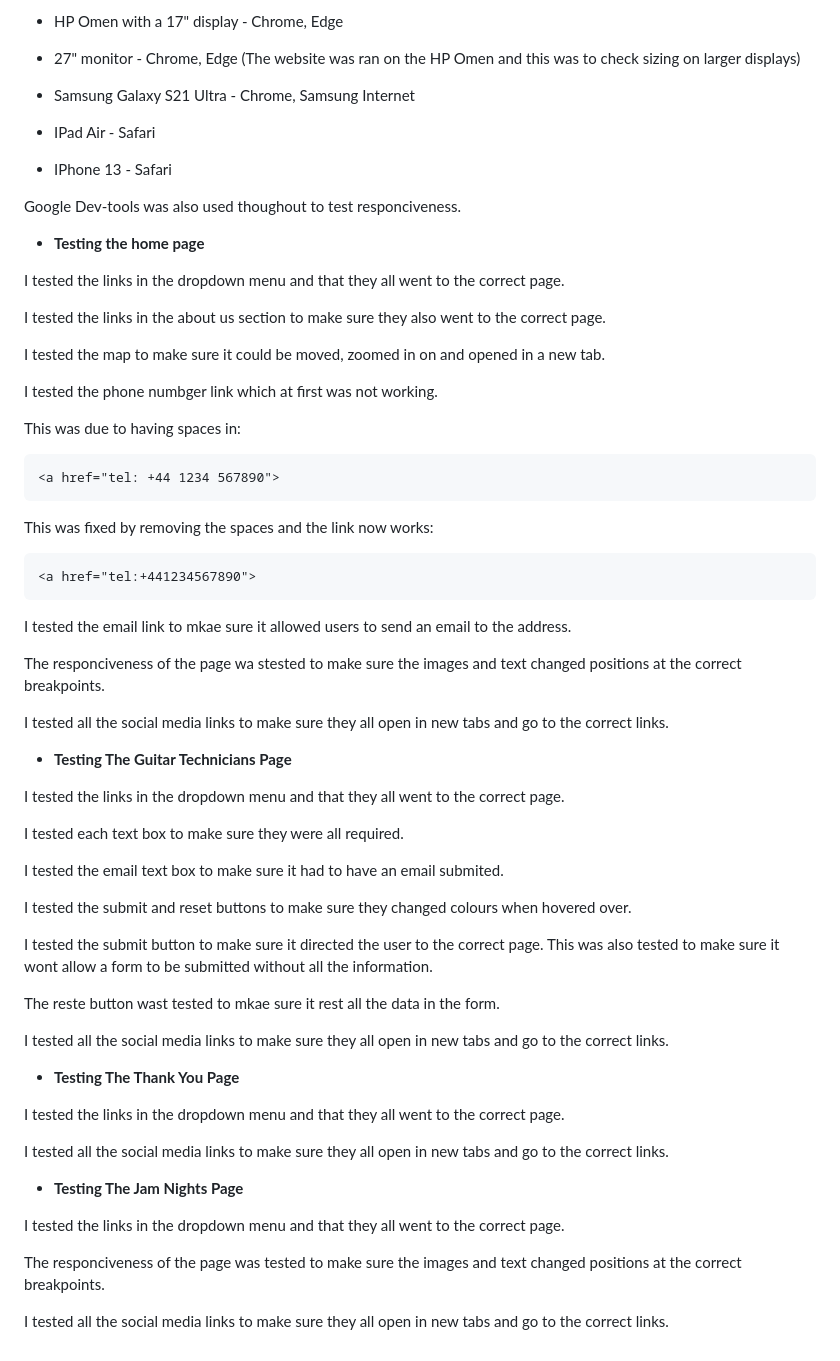
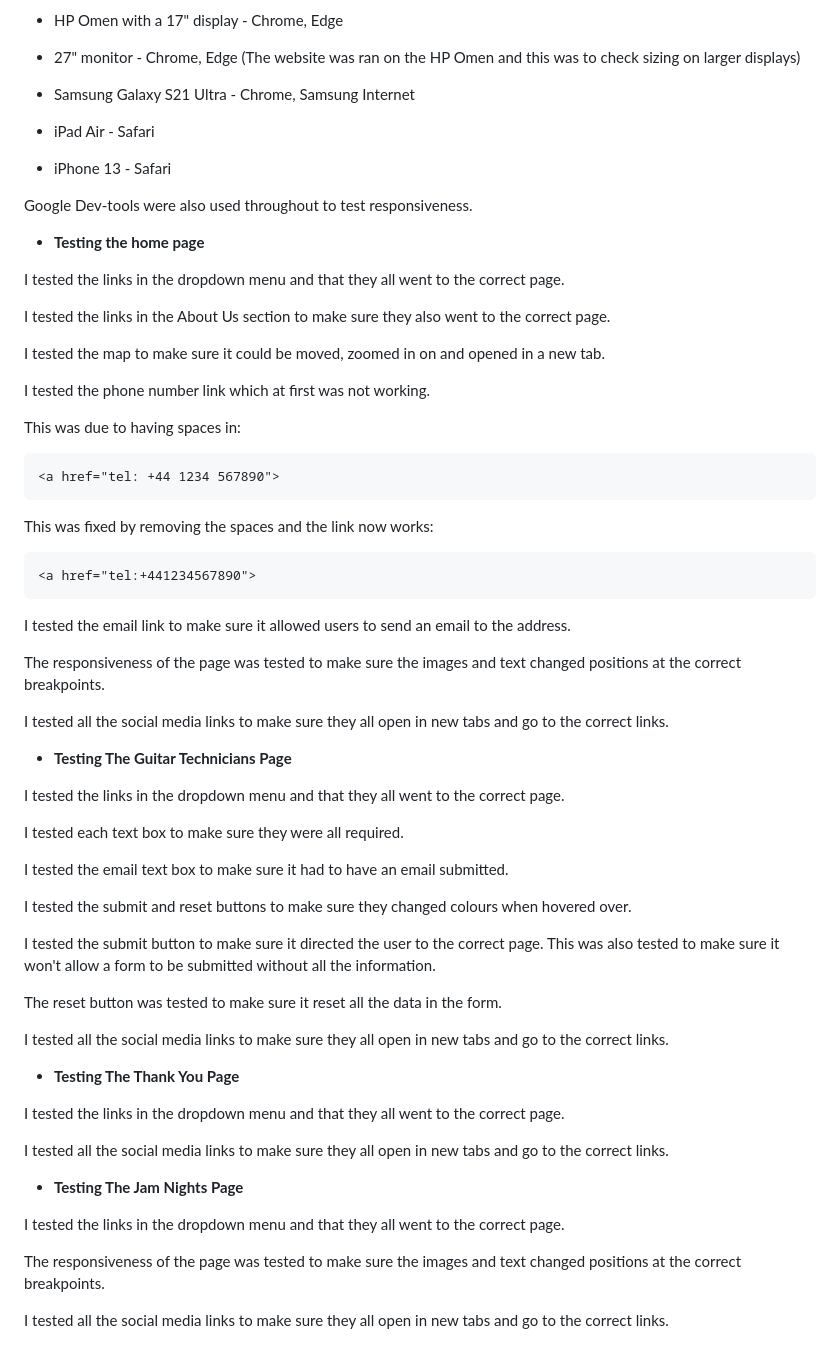
Before and after one commit to Jamie-S2000/CI-project-1, a Markdown page: README.md, the part around the change printed below. Drawn GitHub-style.

````diff
--- a/README.md
+++ b/README.md
@@ -276,21 +276,21 @@ The site was tested thoughout development on these devises:
 
 * Samsung Galaxy S21 Ultra - Chrome, Samsung Internet
 
-* IPad Air - Safari
+* iPad Air - Safari
 
-* IPhone 13 - Safari
+* iPhone 13 - Safari
 
-Google Dev-tools was also used thoughout to test responciveness.
+Google Dev-tools were also used throughout to test responsiveness.
 
 - __Testing the home page__
 
 I tested the links in the dropdown menu and that they all went to the correct page.
 
-I tested the links in the about us section to make sure they also went to the correct page.
+I tested the links in the About Us section to make sure they also went to the correct page.
 
 I tested the map to make sure it could be moved, zoomed in on and opened in a new tab.
 
-I tested the phone numbger link which at first was not working.
+I tested the phone number link which at first was not working.
 
 This was due to having spaces in:
 
@@ -304,9 +304,9 @@ This was fixed by removing the spaces and the link now works:
 <a href="tel:+441234567890">
 ```
 
-I tested the email link to mkae sure it allowed users to send an email to the address.
+I tested the email link to make sure it allowed users to send an email to the address.
 
-The responciveness of the page wa stested to make sure the images and text changed positions at the correct breakpoints.
+The responsiveness of the page was tested to make sure the images and text changed positions at the correct breakpoints.
 
 I tested all the social media links to make sure they all open in new tabs and go to the correct links.
 
@@ -316,13 +316,13 @@ I tested the links in the dropdown menu and that they all went to the correct pa
 
 I tested each text box to make sure they were all required.
 
-I tested the email text box to make sure it had to have an email submited.
+I tested the email text box to make sure it had to have an email submitted.
 
 I tested the submit and reset buttons to make sure they changed colours when hovered over.
 
-I tested the submit button to make sure it directed the user to the correct page. This was also tested to make sure it wont allow a form to be submitted without all the information.
+I tested the submit button to make sure it directed the user to the correct page. This was also tested to make sure it won't allow a form to be submitted without all the information.
 
-The reste button wast tested to mkae sure it rest all the data in the form.
+The reset button was tested to make sure it reset all the data in the form.
 
 I tested all the social media links to make sure they all open in new tabs and go to the correct links.
 
@@ -336,6 +336,6 @@ I tested all the social media links to make sure they all open in new tabs and g
 
 I tested the links in the dropdown menu and that they all went to the correct page.
 
-The responciveness of the page was tested to make sure the images and text changed positions at the correct breakpoints.
+The responsiveness of the page was tested to make sure the images and text changed positions at the correct breakpoints.
 
 I tested all the social media links to make sure they all open in new tabs and go to the correct links.
````
Also changed, not shown: other parts of README.md (+34 -34 lines).
